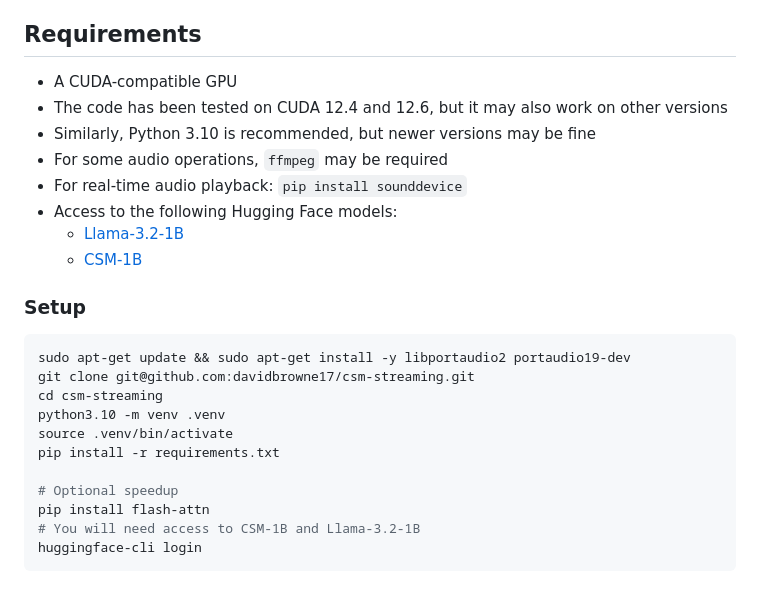
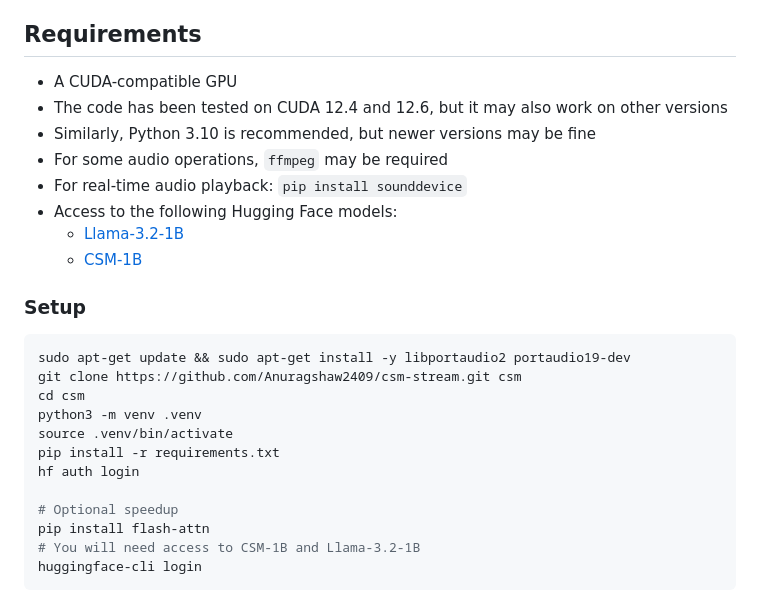
Before and after one commit to Anuragshaw2409/csm-stream, a Markdown page: README.md, the part around one of its changes. Rendered like a GitHub page.

Commit message:
better till here

````diff
--- a/README.md
+++ b/README.md
@@ -8,24 +8,25 @@ Our fork adds **streaming audio generation**, **real-time playback**, and **perf
 
 ## Requirements
 
-* A CUDA-compatible GPU
-* The code has been tested on CUDA 12.4 and 12.6, but it may also work on other versions
-* Similarly, Python 3.10 is recommended, but newer versions may be fine
-* For some audio operations, `ffmpeg` may be required
-* For real-time audio playback: `pip install sounddevice`
-* Access to the following Hugging Face models:
-  * [Llama-3.2-1B](https://huggingface.co/meta-llama/Llama-3.2-1B)
-  * [CSM-1B](https://huggingface.co/sesame/csm-1b)
+- A CUDA-compatible GPU
+- The code has been tested on CUDA 12.4 and 12.6, but it may also work on other versions
+- Similarly, Python 3.10 is recommended, but newer versions may be fine
+- For some audio operations, `ffmpeg` may be required
+- For real-time audio playback: `pip install sounddevice`
+- Access to the following Hugging Face models:
+  - [Llama-3.2-1B](https://huggingface.co/meta-llama/Llama-3.2-1B)
+  - [CSM-1B](https://huggingface.co/sesame/csm-1b)
 
 ### Setup
 
 ```bash
 sudo apt-get update && sudo apt-get install -y libportaudio2 portaudio19-dev
-git clone git@github.com:davidbrowne17/csm-streaming.git
-cd csm-streaming
-python3.10 -m venv .venv
+git clone https://github.com/Anuragshaw2409/csm-stream.git csm
+cd csm
+python3 -m venv .venv
 source .venv/bin/activate
 pip install -r requirements.txt
+hf auth login
 
 # Optional speedup
 pip install flash-attn
````
Also changed, not shown: other parts of README.md (+8 -0 lines).
